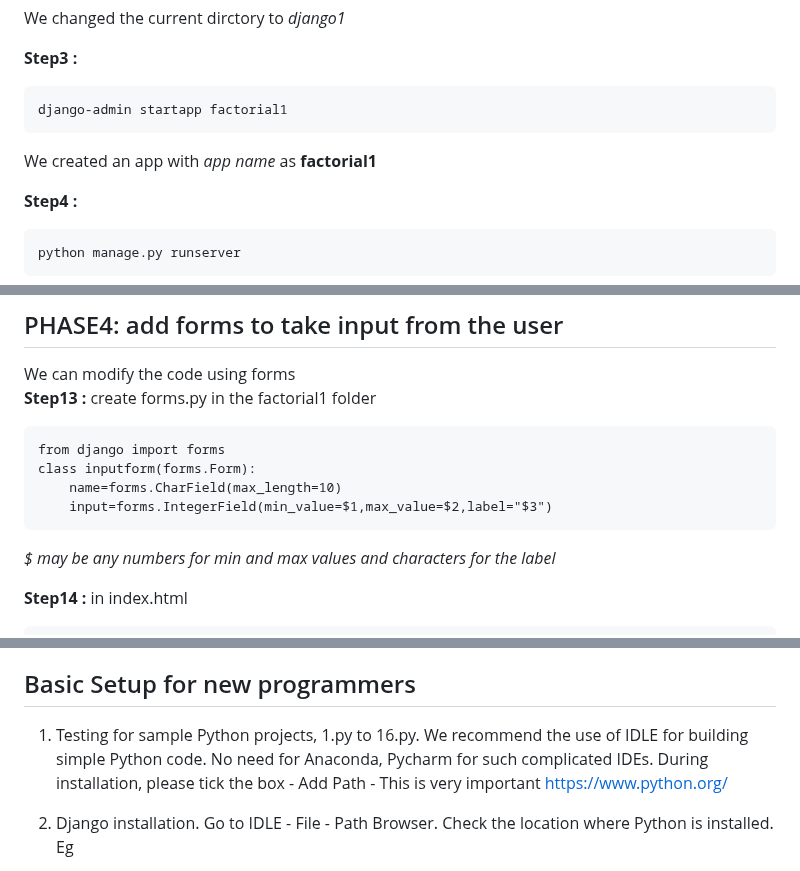
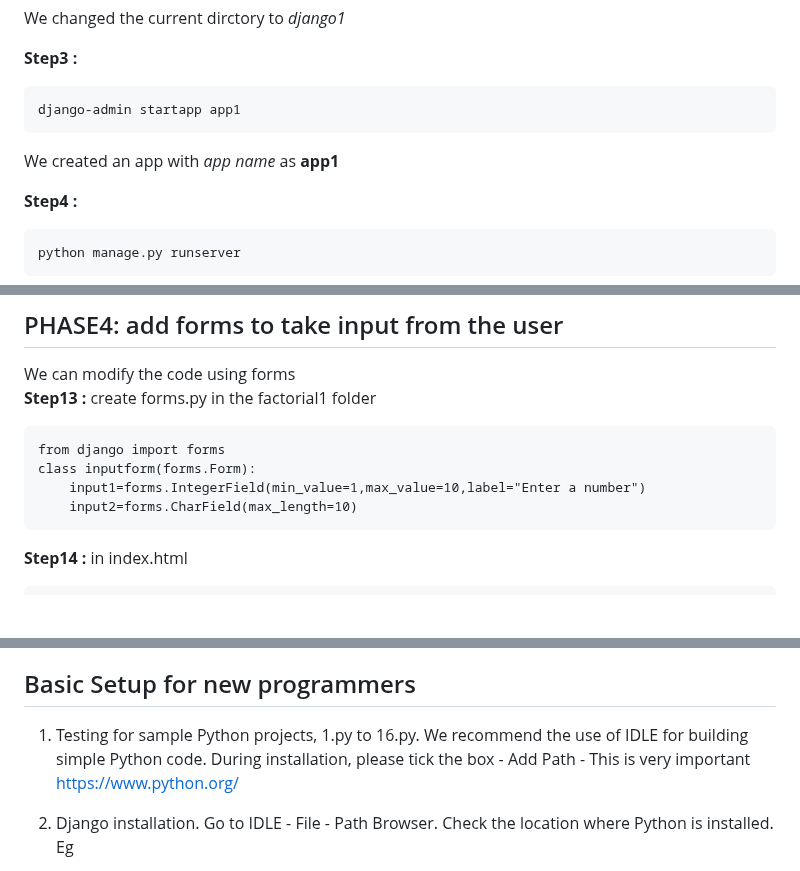
Before and after one commit to ckuthyar/fdp2_python_django_20240506, a Markdown page: README.md, 3 parts joined by grey strips. Drawn GitHub-style; blank space fills up the shorter version.

````diff
--- a/README.md
+++ b/README.md
@@ -19,9 +19,9 @@ We changed the current dirctory to *django1*
 
 **Step3 :**
 ```
-django-admin startapp factorial1
+django-admin startapp app1
 ```
-We created an app with *app name* as **factorial1**
+We created an app with *app name* as **app1**
 
 **Step4 :**
 ```
@@ -116,10 +116,9 @@ We should get output as *The factorial of 5 is 120*
 ```
 from django import forms
 class inputform(forms.Form):
-    name=forms.CharField(max_length=10)
-    input=forms.IntegerField(min_value=$1,max_value=$2,label="$3")
+    input1=forms.IntegerField(min_value=1,max_value=10,label="Enter a number")
+    input2=forms.CharField(max_length=10)
 ```
-  *$ may be any numbers for min and max values and characters for the label*
 
 **Step14 :** in index.html
 ```
@@ -191,7 +190,7 @@ DATABASES = {
 
 ## Basic Setup for new programmers
 
-1. Testing for sample Python projects, 1.py to 16.py.  We recommend the use of IDLE for building simple Python code.  No need for Anaconda, Pycharm for such complicated IDEs. During installation, please tick the box - Add Path -  This is very important
+1. Testing for sample Python projects, 1.py to 16.py.  We recommend the use of IDLE for building simple Python code.  During installation, please tick the box - Add Path -  This is very important
 https://www.python.org/
 
 
````
Also changed, not shown: other parts of README.md (+17 -17 lines).
